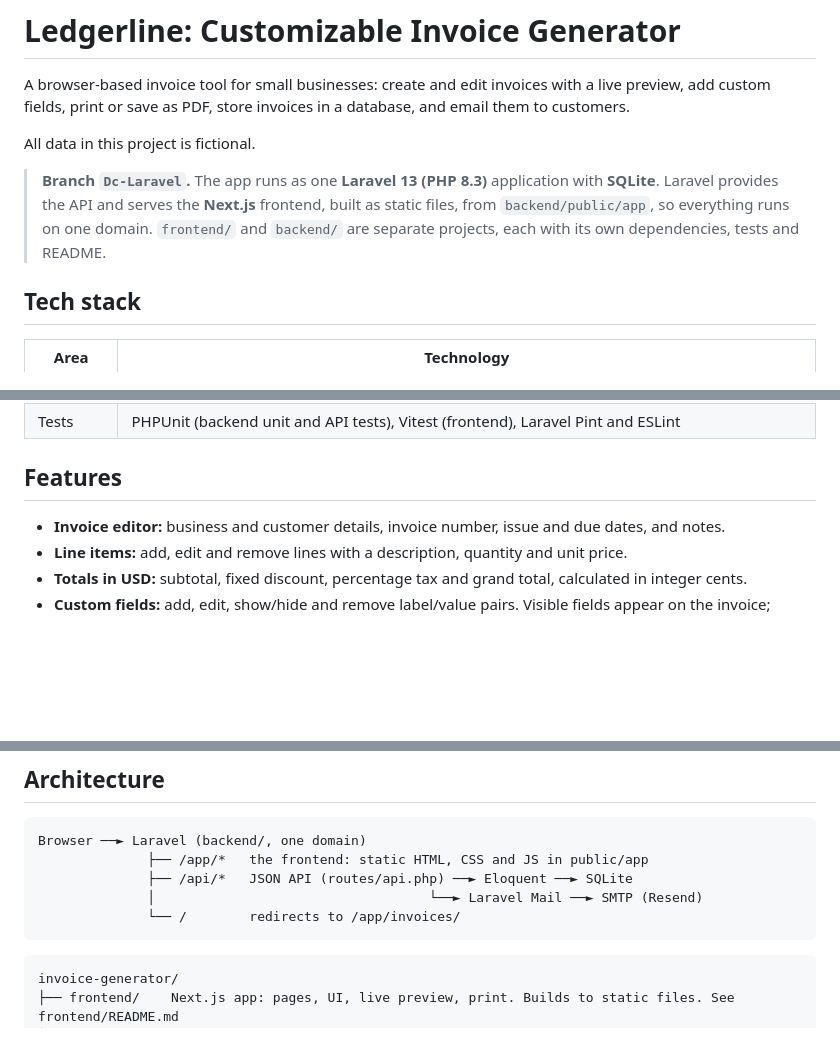
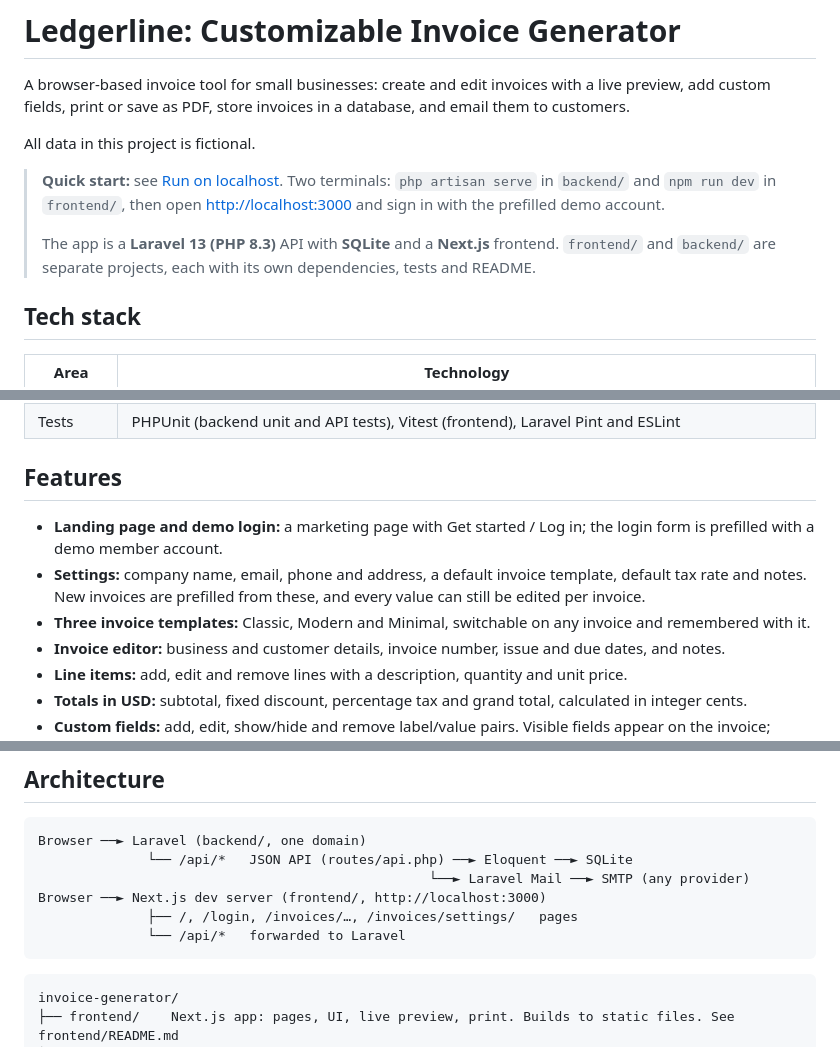
Before and after one commit to Demo-general-projects/invoice-generator-portal, a Markdown page: README.md, 3 parts joined by grey strips. Drawn GitHub-style; blank space fills up the shorter version.

````diff
--- a/README.md
+++ b/README.md
@@ -4,8 +4,9 @@ A browser-based invoice tool for small businesses: create and edit invoices with
 
 All data in this project is fictional.
 
-> **Branch `Dc-Laravel`.** The app runs as one **Laravel 13 (PHP 8.3)** application with **SQLite**. Laravel provides the API and serves the **Next.js** frontend, built as static files, from `backend/public/app`, so everything runs on one domain.
-> `frontend/` and `backend/` are separate projects, each with its own dependencies, tests and README.
+> **Quick start:** see [Run on localhost](#run-on-localhost). Two terminals: `php artisan serve` in `backend/` and `npm run dev` in `frontend/`, then open <http://localhost:3000> and sign in with the prefilled demo account.
+>
+> The app is a **Laravel 13 (PHP 8.3)** API with **SQLite** and a **Next.js** frontend. `frontend/` and `backend/` are separate projects, each with its own dependencies, tests and README.
 
 ## Tech stack
 
@@ -20,6 +21,9 @@ All data in this project is fictional.
 
 ## Features
 
+- **Landing page and demo login:** a marketing page with Get started / Log in; the login form is prefilled with a demo member account.
+- **Settings:** company name, email, phone and address, a default invoice template, default tax rate and notes. New invoices are prefilled from these, and every value can still be edited per invoice.
+- **Three invoice templates:** Classic, Modern and Minimal, switchable on any invoice and remembered with it.
 - **Invoice editor:** business and customer details, invoice number, issue and due dates, and notes.
 - **Line items:** add, edit and remove lines with a description, quantity and unit price.
 - **Totals in USD:** subtotal, fixed discount, percentage tax and grand total, calculated in integer cents.
@@ -39,10 +43,11 @@ All data in this project is fictional.
 
 ```
 Browser ──► Laravel (backend/, one domain)
-              ├── /app/*   the frontend: static HTML, CSS and JS in public/app
-              ├── /api/*   JSON API (routes/api.php) ──► Eloquent ──► SQLite
-              │                                   └──► Laravel Mail ──► SMTP (Resend)
-              └── /        redirects to /app/invoices/
+              └── /api/*   JSON API (routes/api.php) ──► Eloquent ──► SQLite
+                                                  └──► Laravel Mail ──► SMTP (any provider)
+Browser ──► Next.js dev server (frontend/, http://localhost:3000)
+              ├── /, /login, /invoices/…, /invoices/settings/   pages
+              └── /api/*   forwarded to Laravel
 ```
 
 ```
````
Also changed, not shown: other parts of README.md (+37 -34 lines).
